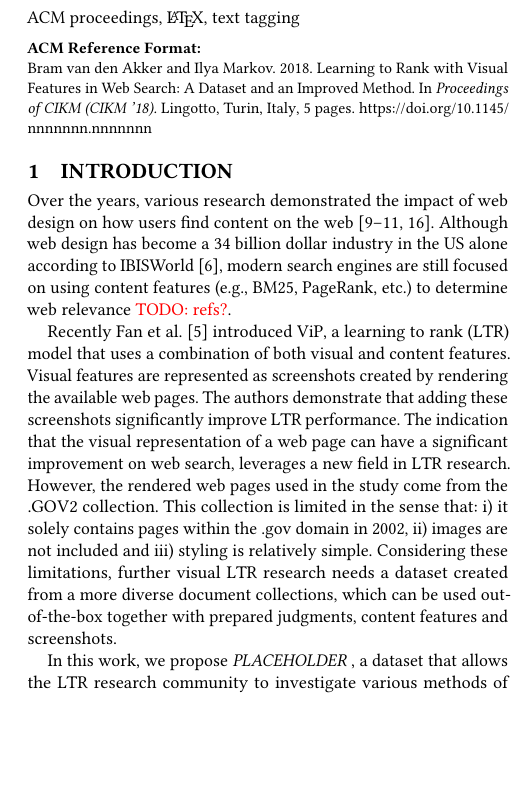
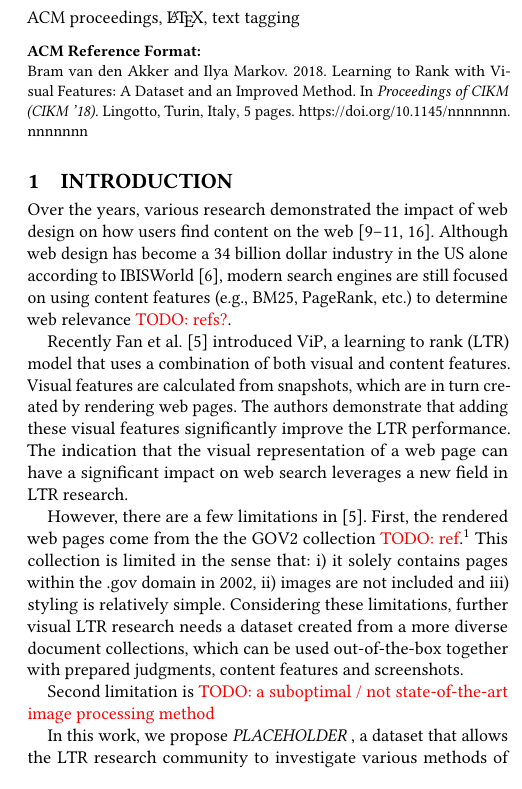
Before and after one commit to Braamling/Human-Saliency-on-Snapshots-in-Web-Relevance, a LaTeX paper (paper/cikm2018-visual-ltr.tex, which reads paper/body.tex, paper/cikm2018-visual-ltr-01.tex): part of one column of page 1 of 5, cut so that both start at the same text, the shorter picture padded with empty space. Compiled offline with pdfLaTeX.

Commit message:
Moving text around.

```diff
--- a/paper/body.tex
+++ b/paper/body.tex
@@ -20,17 +20,3 @@ LambdaMart - 11 & 0.448 & 0.412 & 0.380 & 0.397  & 0.411  & 0.443   & 0.455 \\
 \end{table*}
 
 
-
-\section{Introduction}
-Over the years, various research demonstrated the impact of web design on how users find content on the web~\cite{nielsen1999designing,nielsen2006f,pernice2017f,wang2014eye}.  Although web design has become a 34 billion dollar industry in the US alone according to \citet{ibisdesign}, modern search engines are still focused on using content features (e.g., BM25, PageRank, etc.) to determine web relevance \todo{refs?}.
-
-Recently \citet{fan2017learning} introduced ViP, a \ac{LTR} model that uses a combination of both visual and content features. Visual features are represented as screenshots created by rendering the available web pages. The authors demonstrate that adding these screenshots significantly improve \ac{LTR} performance. The indication that the visual representation of a web page can have a significant improvement on web search, leverages a new field in \ac{LTR} research.
-However, the rendered web pages used in the study come from the .GOV2 collection. This collection is limited in the sense that: i) it solely contains pages within the .gov domain in 2002, ii) images are not included and iii) styling is relatively simple. Considering these limitations, further visual \ac{LTR} research needs a dataset created from a more diverse document collections, which can be used out-of-the-box together with prepared judgments, content features and screenshots.
-
-In this work, we propose \datasetname, a dataset that allows the \ac{LTR} research community to investigate various methods of using visual features in web relevance. \datasetname is a combination of queries and content features from TREC Web 2013 \& 2014 together with screenshots from ClueWeb12 documents.
-
-Using \datasetname we showed that the results from \citet{fan2017learning} can be reproduced on a more diverse dataset. Moreover, we demonstrate the following two methods that can be used to extract visual features from web screenshots: i) using transfer learning from a pre-trained image recognition model~\cite{donahue2014decaf}\cite{simonyan2014very} and ii) by creating a synthetic saliency heatmap from the web page screenshot~\cite{shen2014webpage}\cite{shan2017two}, which were both able to make a significant improvement in retrieval performance.
-
-The main contribution of this work are:
-\begin{enumerate}
-\item An out-of-the-box dataset for visual \ac{LTR} research.
@@ -41,4 +23,3 @@ The main contribution of this work are:
-Section \ref{sec:dataset} describes the collection process that was used to construct \datasetname. In section \ref{sec:experiments} we reproduce the work of \citet{fan2017learning}, demonstrate various feature extraction methods on \datasetname and set a baseline for future visual \ac{LTR} research.
 \section{Related work}\label{sec:relatedwork}
 The work of \citet{nielsen1999designing} argues that design is a determining factor in a user diverting to a competitors website while searching for information.
 
--- /dev/null
+++ b/paper/cikm2018-visual-ltr-01.tex
@@ -0,0 +1,24 @@
+% !TEX root = cikm2018-visual-ltr
+
+\section{Introduction}
+Over the years, various research demonstrated the impact of web design on how users find content on the web~\cite{nielsen1999designing,nielsen2006f,pernice2017f,wang2014eye}.
+Although web design has become a 34 billion dollar industry in the US alone according to \citet{ibisdesign}, modern search engines are still focused on using content features (e.g., BM25, PageRank, etc.) to determine web relevance \todo{refs?}.
+
+Recently \citet{fan2017learning} introduced ViP, a \ac{LTR} model that uses a combination of both visual and content features.
+Visual features are calculated from snapshots, which are in turn created by rendering web pages.
+The authors demonstrate that adding these visual features significantly improve the \ac{LTR} performance.
+The indication that the visual representation of a web page can have a significant impact on web search leverages a new field in \ac{LTR} research.
+
+However, there are a few limitations in \cite{fan2017learning}.
+First, the rendered web pages come from the the GOV2 collection~\todo{ref}.\footnote{\url{http://ir.dcs.gla.ac.uk/test_collections/gov2-summary.htm}}
+This collection is limited in the sense that: i) it solely contains pages within the .gov domain in 2002, ii) images are not included and iii) styling is relatively simple. Considering these limitations, further visual \ac{LTR} research needs a dataset created from a more diverse document collections, which can be used out-of-the-box together with prepared judgments, content features and screenshots.
+
+Second limitation is \todo{a suboptimal / not state-of-the-art image processing method}
+
+In this work, we propose \datasetname, a dataset that allows the \ac{LTR} research community to investigate various methods of using visual features in web relevance. \datasetname is a combination of queries and content features from TREC Web 2013 \& 2014 together with screenshots from ClueWeb12 documents.
+
+Using \datasetname we showed that the results from \citet{fan2017learning} can be reproduced on a more diverse dataset. Moreover, we demonstrate the following two methods that can be used to extract visual features from web screenshots: i) using transfer learning from a pre-trained image recognition model~\cite{donahue2014decaf}\cite{simonyan2014very} and ii) by creating a synthetic saliency heatmap from the web page screenshot~\cite{shen2014webpage}\cite{shan2017two}, which were both able to make a significant improvement in retrieval performance.
+
+The main contribution of this work are:
+\begin{enumerate}
+\item An out-of-the-box dataset for visual \ac{LTR} research.
@@ -0,0 +29 @@
+Section \ref{sec:dataset} describes the collection process that was used to construct \datasetname. In section \ref{sec:experiments} we reproduce the work of \citet{fan2017learning}, demonstrate various feature extraction methods on \datasetname and set a baseline for future visual \ac{LTR} research.
```
Also changed, not shown: paper/cikm2018-visual-ltr.tex (renamed from paper/main.tex, +3 -2 lines), paper/cikm2018-visual-ltr.bib (renamed from paper/references.bib), paper/body.tex (6 more changed lines), paper/cikm2018-visual-ltr-01.tex (4 more changed lines).
